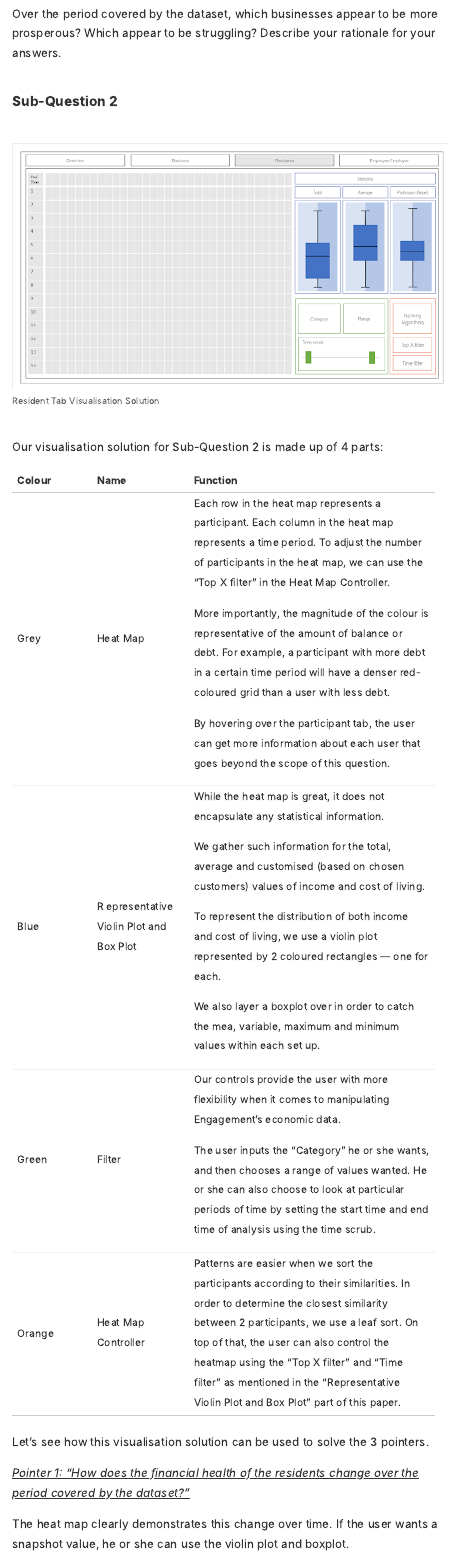
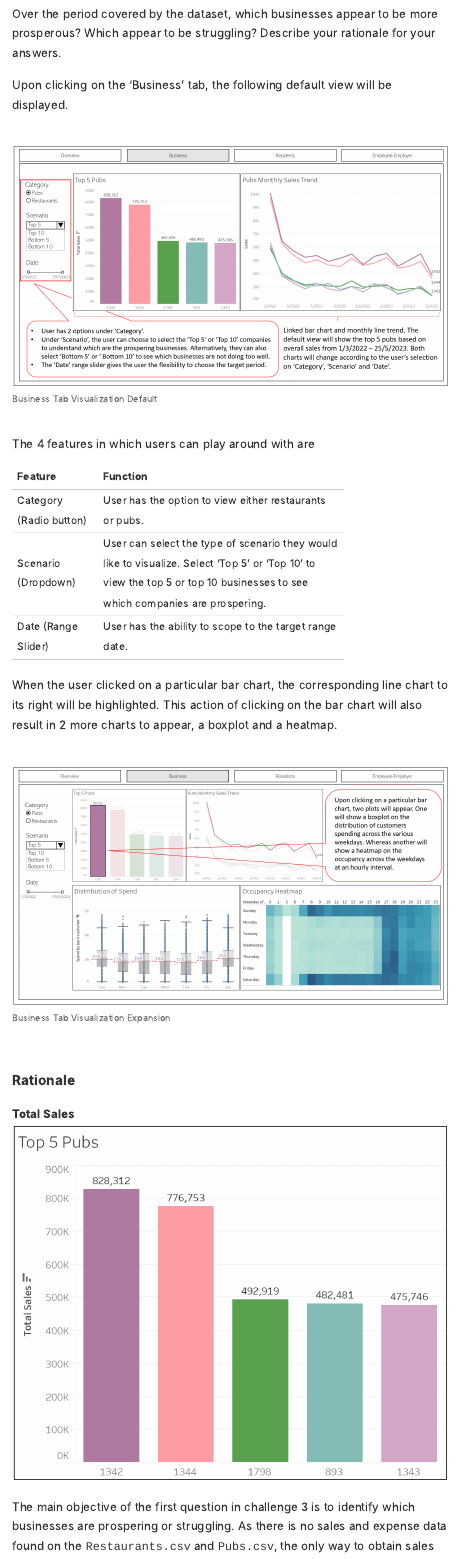
Before and after one commit to tiffanylxq/ISSS608VA_Project_Group4, an R Markdown document (Proposal/Proposal.Rmd): the page in a window 1100 px wide, from 5050 px down. The pictures show the output file Proposal/Proposal.html that the author committed with the source, opened offline.

Commit message:
Hulwana Q1 1st commit to proposal

```diff
--- a/Proposal/Proposal.Rmd
+++ b/Proposal/Proposal.Rmd
@@ -200,3 +200,44 @@ Over the period covered by the dataset, which businesses appear to be
 more prosperous? Which appear to be struggling? Describe your rationale
 for your answers.
 
+Upon clicking on the 'Business' tab, the following default view will be
+displayed.
+
+![Business Tab Visualization Default](C3Q1D1.png)
+
+The 4 features in which users can play around with are
+
++------------+-----------------------------------------+
+| Feature    |  Function                               |
++============+=========================================+
+| Category   |  User has the option to view either     |
+| (Radio     |  restaurants or pubs.                   |
+| button)    |                                         |
+|            |                                         |
++------------+-----------------------------------------+
+| Scenario   |  User can select the type of scenario   |
+| (Dropdown) |  they would like to visualize.          |
+|            |  Select 'Top 5' or 'Top 10' to view     |
+|            |  the top 5 or top 10 businesses to see  |
+|            |  which companies are prospering.        |
++------------+-----------------------------------------+
+| Date       | User has the ability to scope to the    |
+| (Range     | target range date.                      |
+| Slider)    |                                         |
++------------+-----------------------------------------+
+
+When the user clicked on a particular bar chart, the corresponding line chart to
+its right will be highlighted. This action of clicking on the bar chart will also
+result in 2 more charts to appear, a boxplot and a heatmap.
+
+![Business Tab Visualization Expansion](C3Q1D2.png)
+
+### Rationale
+
+**Total Sales**
+![Total Sales Chart(Default View)](C3Q1Chart1.png)
+
+
+The main objective of the first question in challenge 3 is to identify which businesses are prospering or struggling. As there is no sales and expense data found on the `Restaurants.csv` and `Pubs.csv`, the only way to obtain sales volume is to compute via the customer’s spending on these businesses. Prosperous businesses will refer to companies that are making more sales whereas struggling businesses will refer to companies that have lower sales. As the sales volume fluctuates sporadically day-to-day, to determine the top 5 companies, the total overall sales are calculated and the 5 companies with the most sales are selected.
+
+**Monthly Sales**
@@ -202,0 +253 @@ for your answers.
+**Occupancy heatmap**
```
Also changed, not shown: Proposal/C3Q1Chart1.png (added), Proposal/C3Q1Chart2.png (added), Proposal/C3Q1Chart3.png (added), Proposal/C3Q1Chart4.png (added), Proposal/C3Q1D1.png (added), Proposal/C3Q1D2.png (added), Proposal/Proposal.html, Proposal/Proposal.Rmd (13 more changed lines).
